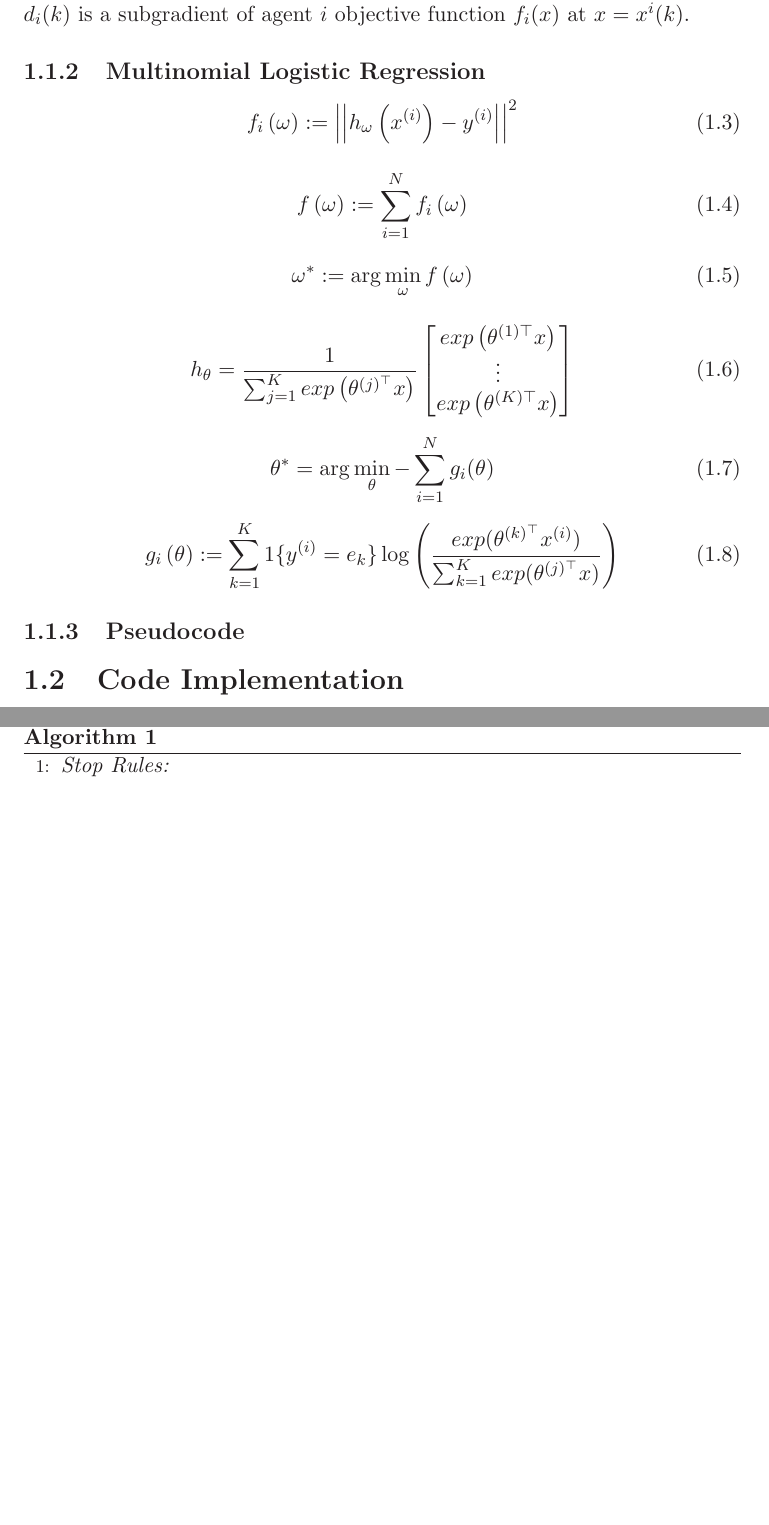
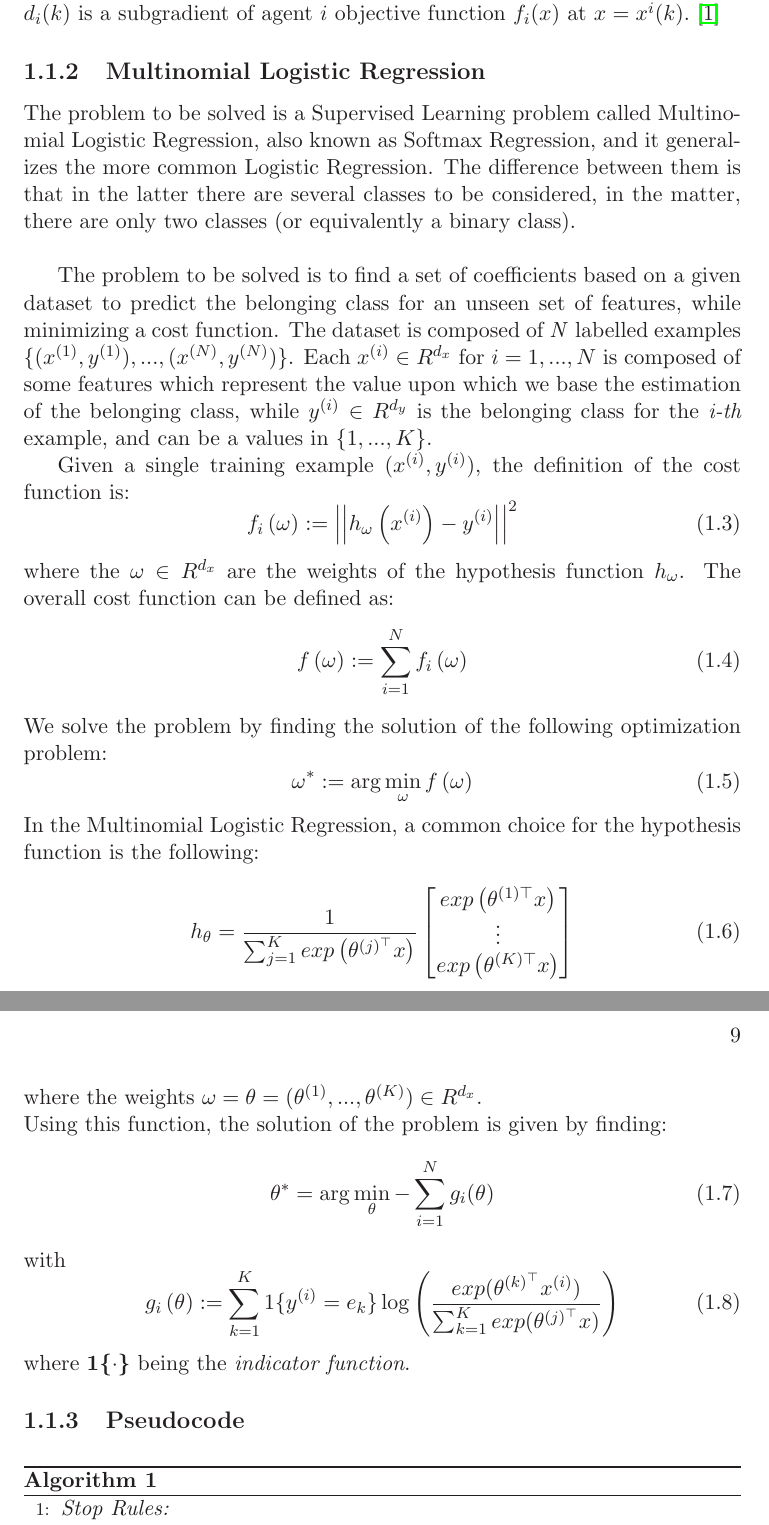
Before and after one commit to DaBasile/gradient_consensus, a LaTeX thesis (ACT_Report/main.tex): two parts of pages 8 and 9 of 12, joined at a grey line, cut so that both start at the same text, the shorter picture padded with empty space. Compiled offline with LaTeX, dvips and Ghostscript.

Commit message:
Completati Introduzion e Capitolo 1, esclusa la parte di Davide sul codice

```diff
--- a/ACT_Report/main.tex
+++ b/ACT_Report/main.tex
@@ -72,33 +71,39 @@ Every agent $i$ generates and maintains estimates of the optimal decision vector
 \begin{equation} \label{update}
 x^i\left(k+1\right) = \sum_{j=1}^{m}{a_j^i\left(k\right)x^i\left(k\right)-a^i\left(k\right)d_i\left(k\right)}
 \end{equation}
-where $\alpha^i(k)>0$ is the (diminishing) stepsize used by agent $i$ and the vector $d_i(k)$ is a subgradient of agent $i$ objective function $f_i(x)$ at $x=x^i(k)$.
+where $\alpha^i(k)>0$ is the (diminishing) stepsize used by agent $i$ and the vector $d_i(k)$ is a subgradient of agent $i$ objective function $f_i(x)$ at $x=x^i(k)$. \cite{CITATION:1}
 
 \subsection {Multinomial Logistic Regression} \label{Subsec1.1.2}
+The problem to be solved is a Supervised Learning problem called Multinomial Logistic Regression, also known as Softmax Regression, and it generalizes the more common Logistic Regression. The difference between them is that in the latter there are several classes to be considered, in the matter, there are only two classes (or equivalently a binary class). \\
 
+The problem to be solved is to find a set of coefficients based on a given dataset to predict the belonging class for an unseen set of features, while minimizing a cost function. The dataset is composed of \textit{N} labelled examples $\{(x^{(1)}, y^{(1)}), ..., (x^{(N)}, y^{(N)})\}$. Each $x^{(i)} \in R^{d_{x}}$ for $i=1, ..., N$ is composed of some features which represent the value upon which we base the estimation of the belonging class, while $y^{(i)} \in R^{d_{y}}$ is the belonging class for the \textit{i-th} example, and can be a values in $\{1, ..., K\}$.
+
+Given a single training example $(x^{(i)}, y^{(i)})$, the definition of the cost function is:
 \begin{equation}
 f_i\left(\omega\right):=\left|\left|h_\omega\left(x^{(i)}\right)-y^{(i)}\right|\right|^2
 \end{equation}
-
+where the $\omega \in R^{d_{x}}$ are the weights of the hypothesis function $h_{\omega}$. The overall cost function can be defined as:
 \begin{equation}
 f\left(\omega\right):=\sum_{i=1}^{N}{f_i\left(\omega\right)}
 \end{equation}
-
+We solve the problem by finding the solution of the following optimization problem:
 \begin{equation}
 \omega^*:=\arg\min_\omega f\left(\omega\right)
 \end{equation}
-
+In the Multinomial Logistic Regression, a common choice for the hypothesis function is the following:
 \begin{equation}
 h_\theta=\frac{1}{\sum_{j=1}^{K}{exp\left(\theta^{(j)^\top}x\right)}}\begin{bmatrix}exp\left(\theta^{(1)\top}x\right)  \\ \vdots \\ exp\left(\theta^{(K)\top}x\right) \end{bmatrix}
 \end{equation}
-
+where the weights $\omega = \theta = (\theta^{(1)}, ..., \theta^{(K)}) \in R^{d_{x}}$. \\
+Using this function, the solution of the problem is given by finding:
 \begin{equation}
 \theta^*=\arg\min_\theta -\sum_{i=1}^{N}{g_i(\theta)}
 \end{equation}
-
+with
 \begin{equation}
 g_i\left(\theta\right):=\sum_{k=1}^{K}{1\{y^{(i)}=e_k\}\log{\left( \frac{exp(\theta^{(k)^\top}x^{(i)})}{\sum_{k=1}^{K}{exp( \theta^{(j)^\top}x )}} \right)}}
 \end{equation}
+where \textbf{1\{$\cdot$\}} being the \textit{indicator function}.
 
 \subsection {Pseudocode} \label{Subsec1.1.3}
 \begin{algorithm}
```
Also changed, not shown: ACT_Report/main.pdf, ACT_Report/main.tex (7 more changed lines), 3 other files.
